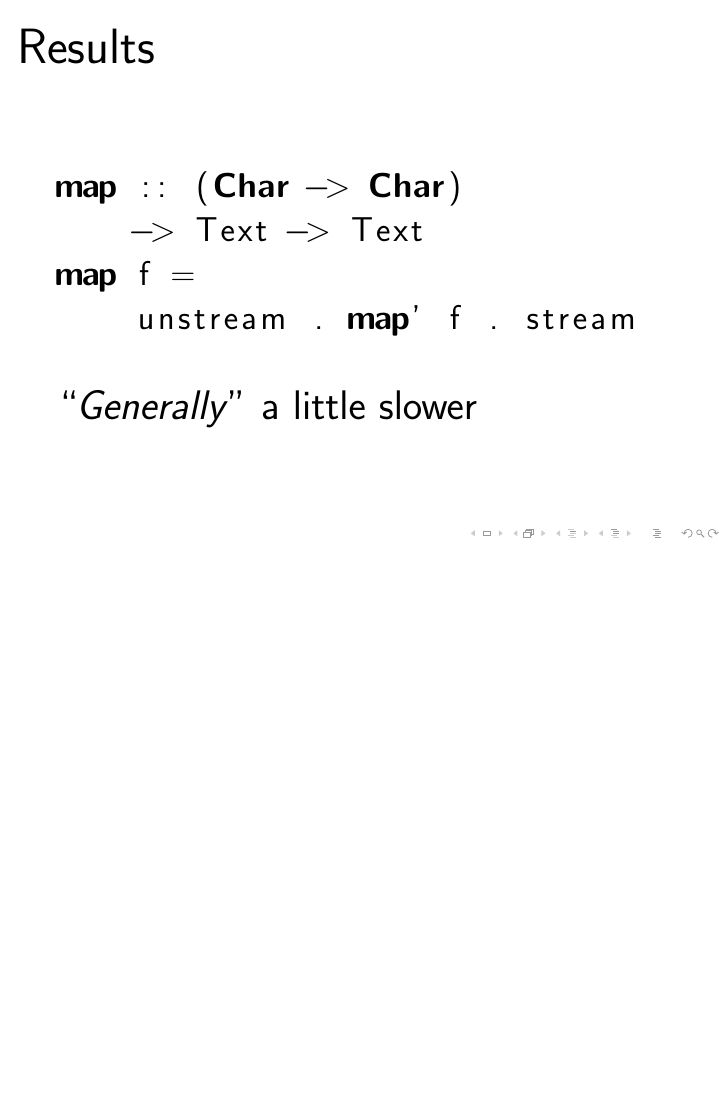
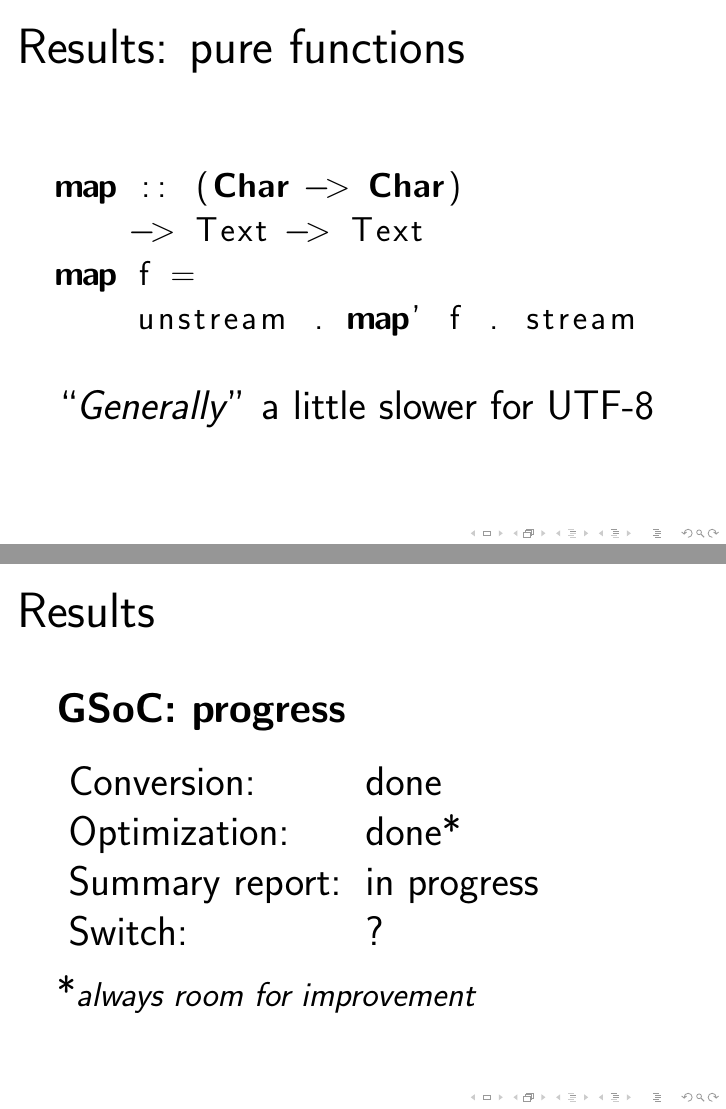
Before and after one commit to jaspervdj/talks, LaTeX slides (2011-camhac-text-utf8/slides.tex): page 18 of 22 before the commit and pages 18 and 21 of 22 after it, the two joined at a grey line, the shorter picture padded with empty space. Compiled offline with pdfLaTeX.

Commit message:
Some slide fixes

```diff
--- a/2011-camhac-text-utf8/slides.tex
+++ b/2011-camhac-text-utf8/slides.tex
@@ -184,7 +187,7 @@
     \end{lstlisting}
 \end{frame}
 
-\begin{frame}[fragile]{Results}
+\begin{frame}[fragile]{Results: pure functions}
     \begin{lstlisting}
     map :: (Char -> Char)
         -> Text -> Text
@@ -192,6 +195,6 @@
         unstream . map' f . stream
     \end{lstlisting}
     \vspaced
-    ``\textit{Generally}'' a little slower
+    ``\textit{Generally}'' a little slower for UTF-8
 \end{frame}
 
@@ -227,6 +218,21 @@
     Fast output path (for e.g. \texttt{aeson}) \\
 \end{frame}
 
+\begin{frame}{Results}
+    \textbf{GSoC: progress} \\
+    \vspaced
+    \begin{tabular}{ll}
+    Conversion:     & done \\
+    Optimization:   & done* \\
+    Summary report: & in progress \\
+    Switch:         & ? \\
+    \end{tabular}
+    \newline
+    \newline
+    \vspaced
+    *\small{\textit{always room for improvement}} \\
+\end{frame}
+
 \begin{frame}[plain]
     \begin{center}
     \huge{Questions?}
```
Also changed, not shown: 2011-camhac-text-utf8/slides.tex (27 more changed lines).
